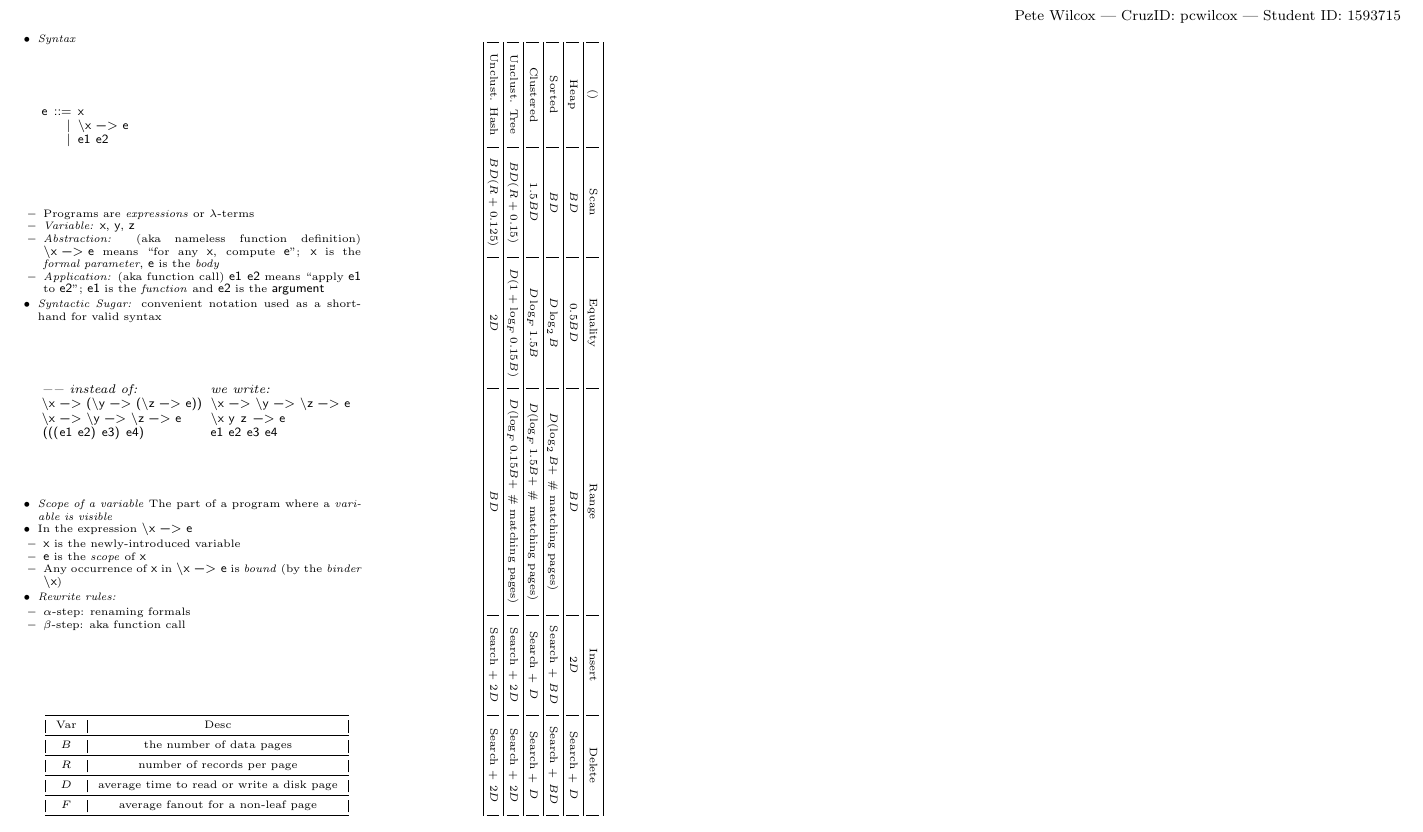
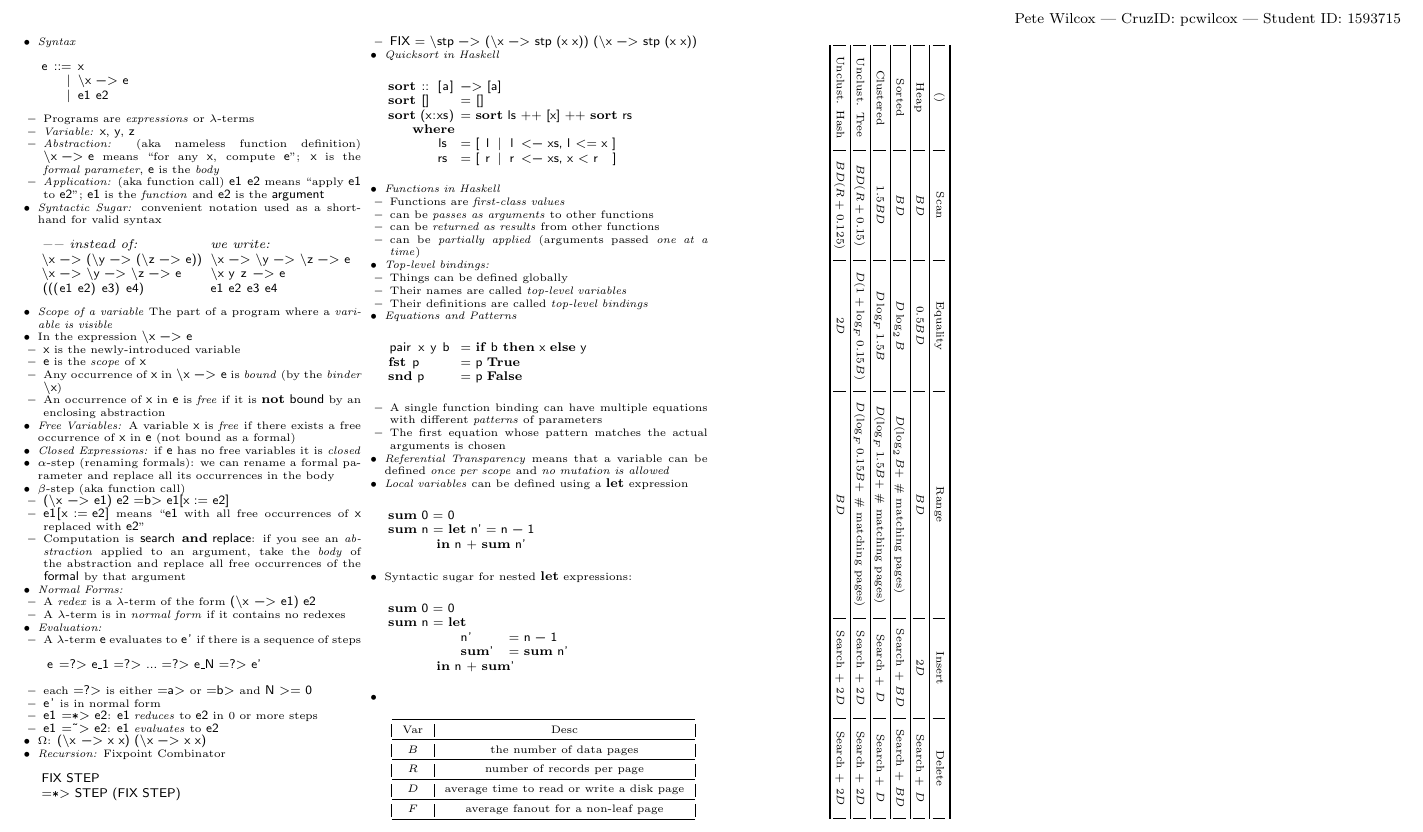
Before and after one commit to pcwilcox/cheatsheets, a LaTeX document (CMPS112.tex): part of the page, cut so that both start at the same text. Compiled offline with pdfLaTeX.

Commit message:
haskell now

```diff
--- a/CMPS112.tex
+++ b/CMPS112.tex
@@ -115,13 +115,91 @@ e ::= x
             \item \code{x} is the newly-introduced variable
             \item \code{e} is the \emph{scope} of \code{x}
             \item Any occurrence of \code{x} in \code{\x -> e} is \emph{bound} (by the \emph{binder} \code{\x})
+            \item An occurrence of \code{x} in \code{e} is \emph{free} if it is \code{not bound} by an enclosing abstraction
         \end{itemize}
-        \item \emph{Rewrite rules:}
-        \begin{itemize}
-            \item $\alpha$-step: renaming formals
-            \item $\beta$-step: aka function call
+        \item \emph{Free Variables:} A variable \code{x} is \emph{free} if there exists a free occurrence of \code{x} in \code{e} (not bound as a formal)
+            \item \emph{Closed Expressions:} if \code{e} has no free variables it is \emph{closed}
+            \item $\alpha$-step (renaming formals): we can rename a formal parameter and replace all its occurrences in the body
+            \item $\beta$-step (aka function call)
+            \begin{itemize}
+                \item \code{(\x -> e1) e2 =b> e1[x := e2]}
+                \item \code{e1[x := e2]} means ``\code{e1} with all free occurrences of \code{x} replaced with \code{e2}''
+                \item Computation is \code{search and replace}: if you see an \emph{abstraction} applied to an argument, take the \emph{body} of the abstraction and replace all free occurrences of the \code{formal} by that argument
+            \end{itemize}
+            \item \emph{Normal Forms:}
+            \begin{itemize}
+                \item A \emph{redex} is a $\lambda$-term of the form \code{(\x -> e1) e2}
+                \item A $\lambda$-term is in \emph{normal form} if it contains no redexes
+            \end{itemize}
+            \item \emph{Evaluation:}
+            \begin{itemize}
+                \item A $\lambda$-term \code{e} evaluates to \code{e'} if there is a sequence of steps
+                \begin{lstlisting}
+e =?> e_1 =?> ... =?> e_N =?> e'
+                \end{lstlisting}
+                \item each \code{=?>} is either \code{=a>} or \code{=b>} and \code{N >= 0}
+                \item \code{e'} is in normal form
+                \item \code{e1 =*> e2}: \code{e1} \emph{reduces} to \code{e2} in 0 or more steps
+                \item \code{e1 =~> e2}: \code{e1} \emph{evaluates} to \code{e2}
+           \end{itemize}
+           \item $\Omega$: \code{(\x -> x x) (\x -> x x)}
+           \item \emph{Recursion:} Fixpoint Combinator
+           \begin{lstlisting}
+FIX STEP
+=*> STEP (FIX STEP)
+           \end{lstlisting}
+           \begin{itemize}
+               \item \code{FIX = \stp -> (\x -> stp (x x)) (\x -> stp (x x))}
+           \end{itemize}
+           \item \emph{Quicksort in Haskell}
+           \begin{lstlisting}
+sort :: [a] -> [a]
+sort []     = []
+sort (x:xs) = sort ls ++ [x] ++ sort rs
+    where
+        ls  = [ l | l <- xs, l <= x ]
+        rs  = [ r | r <- xs, x < r   ]
+           \end{lstlisting}
+           \item \emph{Functions in Haskell}
+           \begin{itemize}
+               \item Functions are \emph{first-class values}
+               \item can be \emph{passes as arguments} to other functions
+               \item can be \emph{returned as results} from other functions
+               \item can be \emph{partially applied} (arguments passed \emph{one at a time})
+           \end{itemize}
+           \item \emph{Top-level bindings:}
+           \begin{itemize}
+               \item Things can be defined globally
+               \item Their names are called \emph{top-level variables}
+               \item Their definitions are called \emph{top-level bindings}
+           \end{itemize}
+           \item \emph{Equations and Patterns}
+\begin{lstlisting}
+pair x y b  = if b then x else y
+fst p       = p True
+snd p       = p False
+\end{lstlisting}
+           \begin{itemize}
+               \item A single function binding can have multiple equations with different \emph{patterns} of parameters
+               \item The first equation whose pattern matches the actual arguments is chosen
+           \end{itemize}
+           \item \emph{Referential Transparency} means that a variable can be defined \emph{once per scope} and \emph{no mutation is allowed}
+           \item \emph{Local variables} can be defined using a \code{let} expression
+           \begin{lstlisting}
+sum 0 = 0
+sum n = let n' = n - 1
+        in n + sum n'
+           \end{lstlisting}
+           \item Syntactic sugar for nested \code{let} expressions:
+           \begin{lstlisting}
+sum 0 = 0
+sum n = let
+            n'      = n - 1
+            sum'    = sum n'
+        in n + sum'
+           \end{lstlisting}
+           \item
         \end{itemize}
-    \end{itemize}
     \begin{center}
         \begin{tabular}{ | c | c | } \toprule
             Var     & Desc                                      \\ \midrule
```
Also changed, not shown: CMPS112.pdf.
